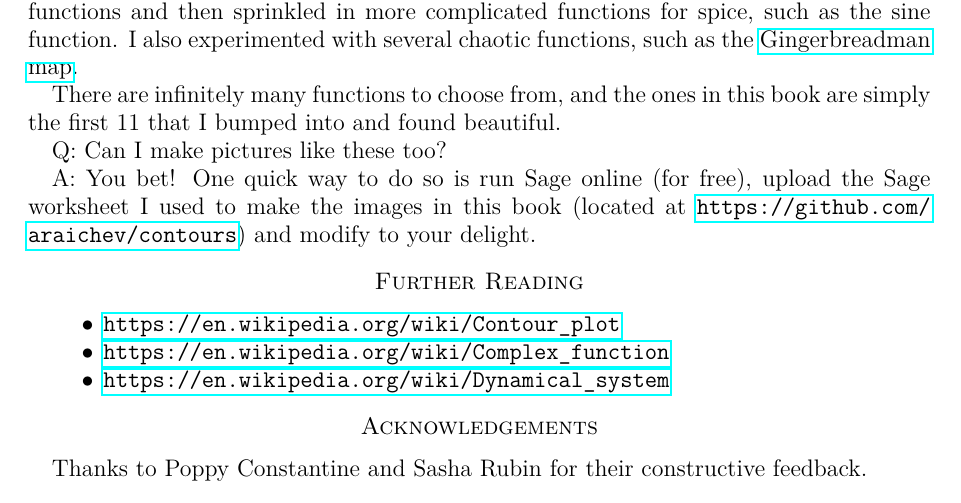
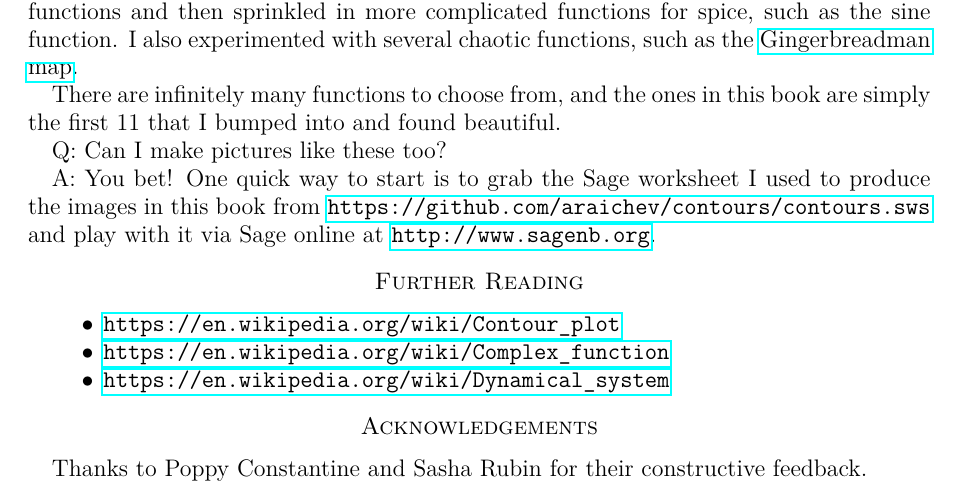
Before and after one commit to araichev/contours, a LaTeX paper (contours.tex): part of page 3 of 13, cut so that both start at the same text. Compiled offline with pdfLaTeX.

Commit message:
Updated README

```diff
--- a/contours.tex
+++ b/contours.tex
@@ -109,7 +109,7 @@ There are infinitely many functions to choose from, and the ones in this book ar
 Q: Can I make pictures like these too?
 
 A: You bet!
-One quick way to do so is run Sage online (for free), upload the Sage worksheet I used to make the images in this book (located at \url{https://github.com/araichev/contours}) and modify to your delight.
+One quick way to start is to grab the Sage worksheet I used to produce the images in this book from \url{https://github.com/araichev/contours/contours.sws} and play with it via Sage online at \url{http://www.sagenb.org}.
 %-----------------------------------------------------------------------------
 \section*{Further Reading}
 
```
Also changed, not shown: contours.pdf, 1 other file.
